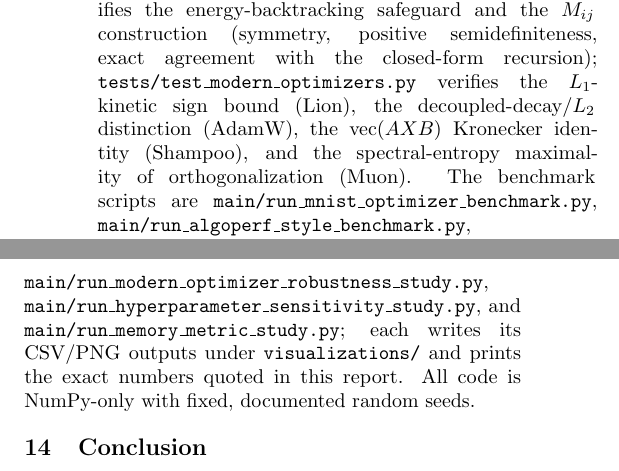
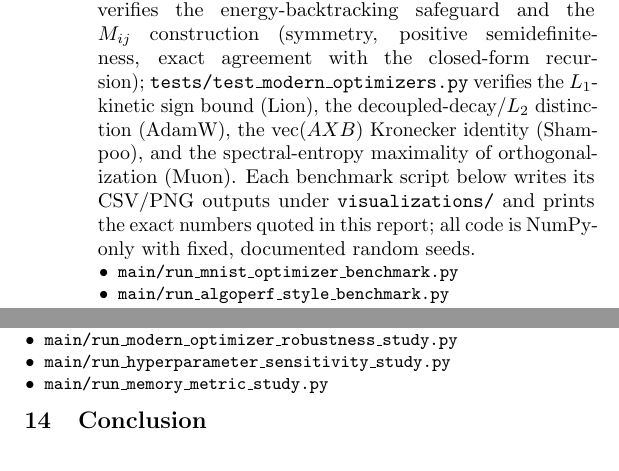
Before and after one commit to Alam-29/HAMLET, a LaTeX paper (docs/hamiltonian_geometric_consolidated_report.tex): two parts of the columns of page 16 of 17, joined at a grey line, cut so that both start at the same text. Compiled offline with pdfLaTeX.

Commit message:
modified:   docs/hamiltonian_geometric_consolidated_report.fdb_latexmk 	modified:   docs/hamiltonian_geometric_consolidated_report.fls 	modified:   docs/hamiltonian_geometric_consolidated_report.log 	modified:   docs/hamiltonian_geometric_consolidated_report.pdf 	modified:   docs/hamiltonian_geometric_consolidated_report.tex

```diff
--- a/docs/hamiltonian_geometric_consolidated_report.tex
+++ b/docs/hamiltonian_geometric_consolidated_report.tex
@@ -9,6 +9,7 @@
 \usepackage{caption}
 \usepackage{stfloats}
 \usepackage{microtype}
+\usepackage{enumitem}
 
 \hypersetup{
   colorlinks=true,
@@ -1674,7 +1675,3 @@ semidefiniteness, exact agreement with the closed-form recursion);
 \texttt{tests/test\_modern\_optimizers.py} verifies the $L_1$-kinetic sign
 bound (Lion), the decoupled-decay/$L_2$ distinction (AdamW), the
 $\operatorname{vec}(AXB)$ Kronecker identity (Shampoo), and the
-spectral-entropy maximality of orthogonalization (Muon). The benchmark
-scripts are \texttt{main/run\_mnist\_optimizer\_benchmark.py},
-\texttt{main/run\_algoperf\_style\_benchmark.py},
-\texttt{main/run\_deepobs\_style\_benchmark.py},
@@ -1685,8 +1678,22 @@ scripts are \texttt{main/run\_mnist\_optimizer\_benchmark.py},
-\texttt{main/run\_modern\_optimizer\_robustness\_study.py},
-\texttt{main/run\_hyperparameter\_sensitivity\_study.py}, and
-\texttt{main/run\_memory\_metric\_study.py}; each writes its CSV/PNG outputs
-under \texttt{visualizations/} and prints the exact numbers quoted in this
-report. All code is NumPy-only with fixed, documented random seeds.
+spectral-entropy maximality of orthogonalization (Muon). Each benchmark
+script below writes its CSV/PNG outputs under \texttt{visualizations/} and
+prints the exact numbers quoted in this report; all code is NumPy-only with
+fixed, documented random seeds.
+
+{\small
+\begin{itemize}[nosep,leftmargin=1.1em]
+\item \texttt{main/run\_mnist\_optimizer\_benchmark.py}
+\item \texttt{main/run\_algoperf\_style\_benchmark.py}
+\item \texttt{main/run\_deepobs\_style\_benchmark.py}
+\item \texttt{main/run\_pinn\_benchmark.py}
+\item \texttt{main/run\_quantum\_chaos\_benchmark.py}
+\item \texttt{main/run\_qaoa\_benchmark.py}
+\item \texttt{main/run\_modern\_optimizer\_benchmark.py}
+\item \texttt{main/run\_modern\_optimizer\_robustness\_study.py}
+\item \texttt{main/run\_hyperparameter\_sensitivity\_study.py}
+\item \texttt{main/run\_memory\_metric\_study.py}
+\end{itemize}
+}
 
 \section{Conclusion}
 
```
Also changed, not shown: docs/hamiltonian_geometric_consolidated_report.pdf, docs/hamiltonian_geometric_consolidated_report.tex (4 more changed lines), 3 other files.
